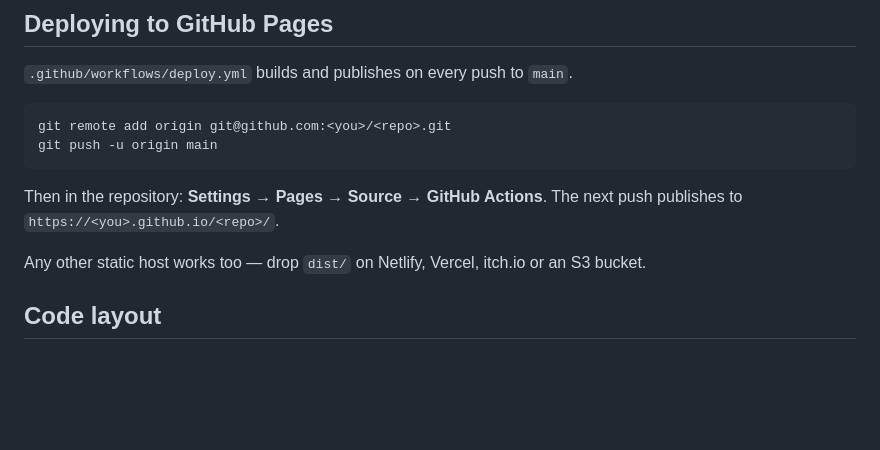
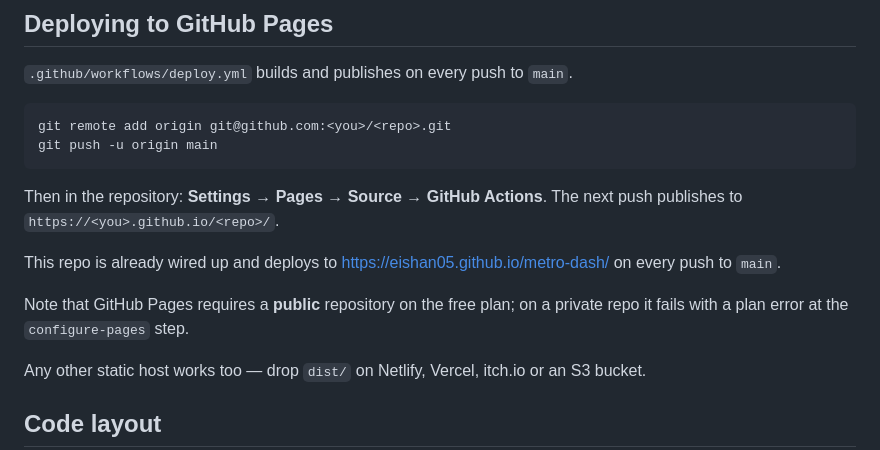
Before and after one commit to eishan05/metro-dash, a Markdown page: README.md, the part around one of its changes. GitHub-like rendering; blank space fills up the shorter version.

Commit message:
Add live URL to README
Deployed at https://eishan05.github.io/metro-dash/ via the Pages workflow.
Also notes the free-plan constraint: Pages needs a public repo, and fails at
configure-pages on a private one.

Co-Authored-By: Claude Opus 5 (1M context) <noreply@anthropic.com>
Claude-Session: https://claude.ai/code/session_01WuSuP3QqQLrgTFvoLW6HEL

```diff
--- a/README.md
+++ b/README.md
@@ -68,6 +70,12 @@ git push -u origin main
 Then in the repository: **Settings → Pages → Source → GitHub Actions**. The
 next push publishes to `https://<you>.github.io/<repo>/`.
 
+This repo is already wired up and deploys to
+<https://eishan05.github.io/metro-dash/> on every push to `main`.
+
+Note that GitHub Pages requires a **public** repository on the free plan; on a
+private repo it fails with a plan error at the `configure-pages` step.
+
 Any other static host works too — drop `dist/` on Netlify, Vercel, itch.io or
 an S3 bucket.
 
```
Also changed, not shown: other parts of README.md (+2 -0 lines).
